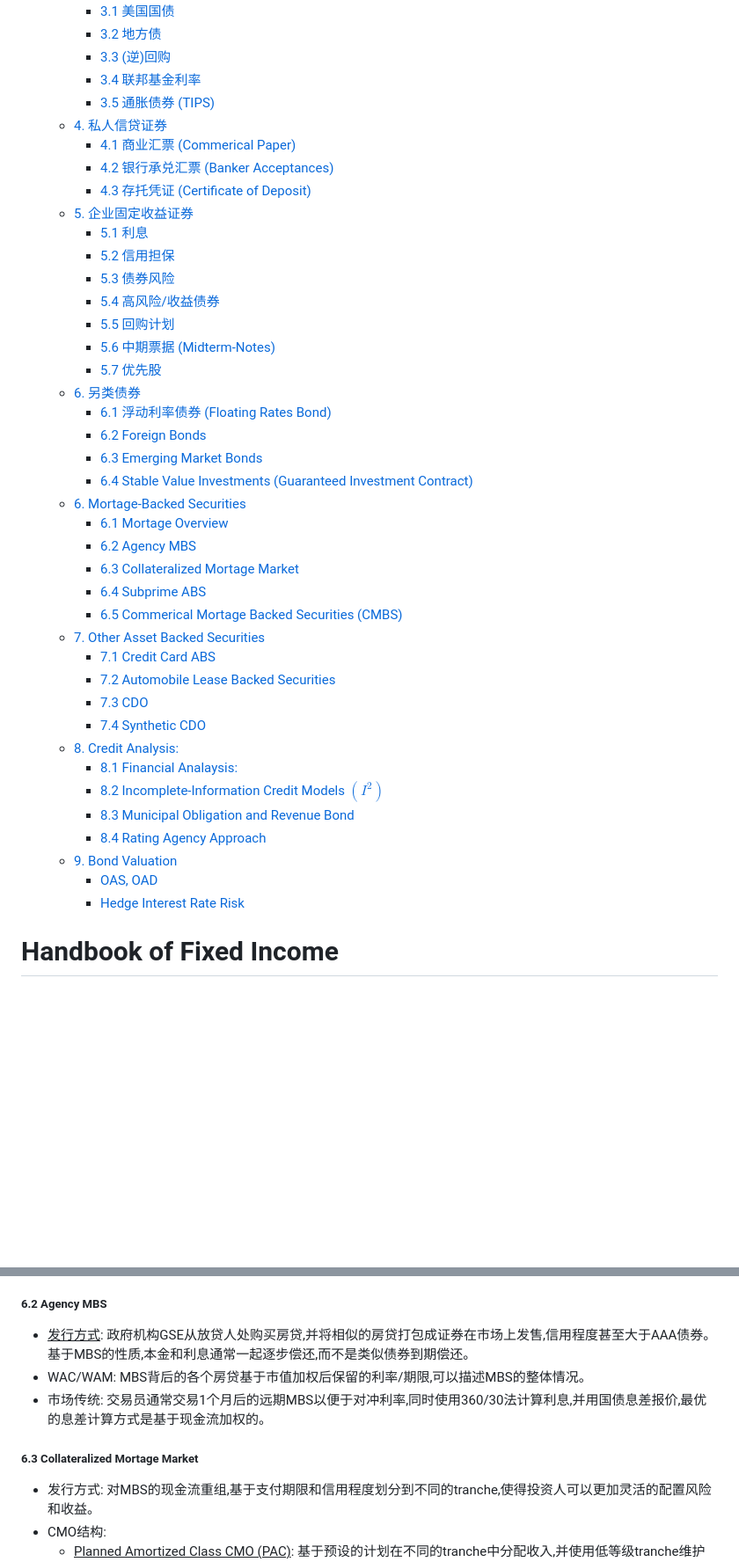
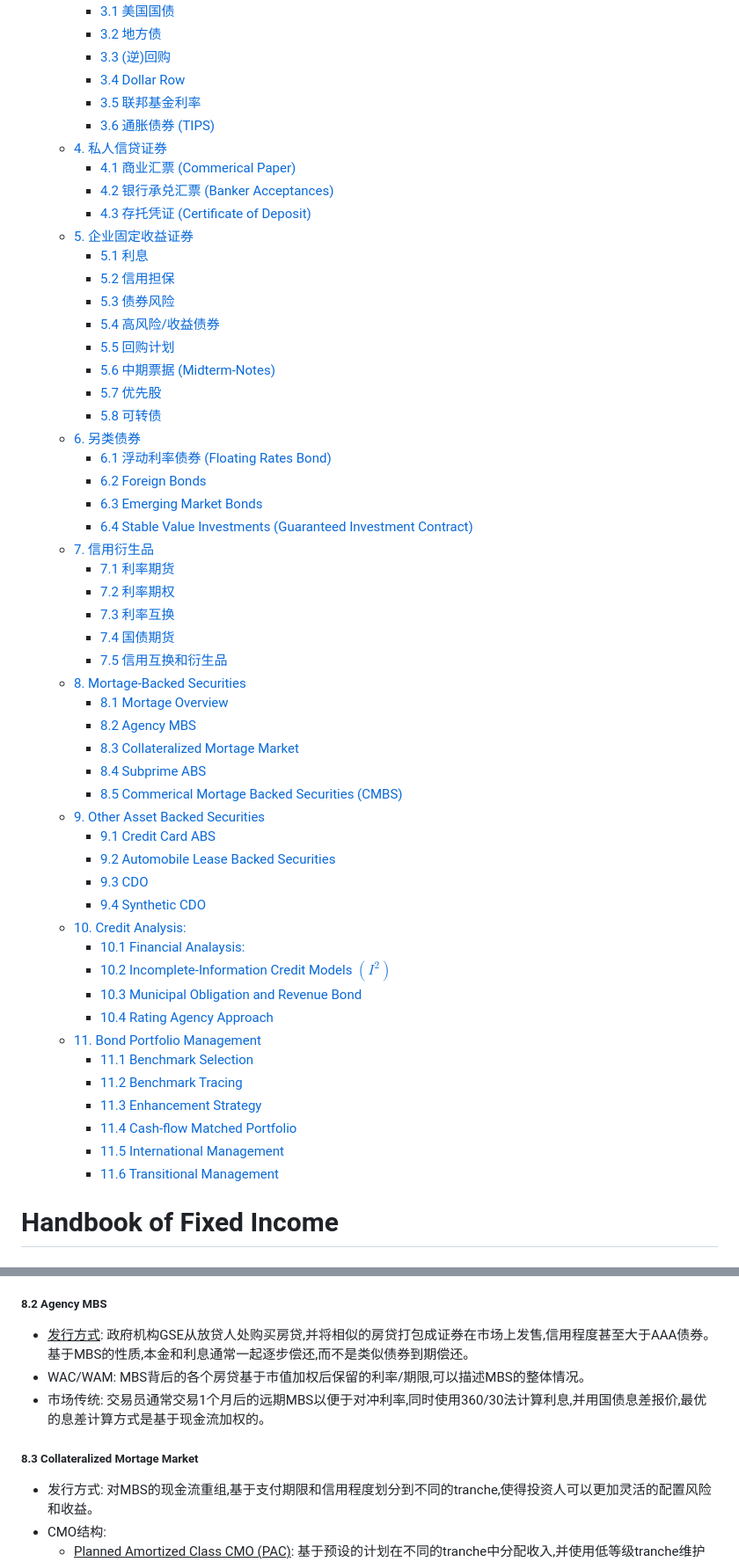
Before and after one commit to PcdPanda/Notes, a Markdown page: Learning/经济学/FixedIncome.md, 2 parts joined by grey strips. Shown at 88% size. Rendered like a GitHub page; blank space fills up the shorter version.

Commit message:
add portfolio mangement

```diff
--- a/Learning/经济学/FixedIncome.md
+++ b/Learning/经济学/FixedIncome.md
@@ -17,8 +17,9 @@
         - [3.1 美国国债](#31-美国国债)
         - [3.2 地方债](#32-地方债)
         - [3.3 (逆)回购](#33-逆回购)
-        - [3.4 联邦基金利率](#34-联邦基金利率)
-        - [3.5 通胀债券 (TIPS)](#35-通胀债券-tips)
+        - [3.4 Dollar Row](#34-dollar-row)
+        - [3.5 联邦基金利率](#35-联邦基金利率)
+        - [3.6 通胀债券 (TIPS)](#36-通胀债券-tips)
     - [4. 私人信贷证券](#4-私人信贷证券)
         - [4.1 商业汇票 (Commerical Paper)](#41-商业汇票-commerical-paper)
         - [4.2 银行承兑汇票 (Banker Acceptances)](#42-银行承兑汇票-banker-acceptances)
@@ -31,30 +32,41 @@
         - [5.5 回购计划](#55-回购计划)
         - [5.6 中期票据 (Midterm-Notes)](#56-中期票据-midterm-notes)
         - [5.7 优先股](#57-优先股)
+        - [5.8 可转债](#58-可转债)
     - [6. 另类债券](#6-另类债券)
         - [6.1 浮动利率债券 (Floating Rates Bond)](#61-浮动利率债券-floating-rates-bond)
         - [6.2 Foreign Bonds](#62-foreign-bonds)
         - [6.3 Emerging Market Bonds](#63-emerging-market-bonds)
         - [6.4 Stable Value Investments (Guaranteed Investment Contract)](#64-stable-value-investments-guaranteed-investment-contract)
-    - [6. Mortage-Backed Securities](#6-mortage-backed-securities)
-        - [6.1 Mortage Overview](#61-mortage-overview)
-        - [6.2 Agency MBS](#62-agency-mbs)
-        - [6.3 Collateralized Mortage Market](#63-collateralized-mortage-market)
-        - [6.4 Subprime ABS](#64-subprime-abs)
-        - [6.5 Commerical Mortage Backed Securities (CMBS)](#65-commerical-mortage-backed-securities-cmbs)
-    - [7. Other Asset Backed Securities](#7-other-asset-backed-securities)
-        - [7.1 Credit Card ABS](#71-credit-card-abs)
-        - [7.2 Automobile Lease Backed Securities](#72-automobile-lease-backed-securities)
-        - [7.3 CDO](#73-cdo)
-        - [7.4 Synthetic CDO](#74-synthetic-cdo)
-    - [8. Credit Analysis:](#8-credit-analysis)
-        - [8.1 Financial Analaysis:](#81-financial-analaysis)
-        - [8.2 Incomplete-Information Credit Models $(I^2)$](#82-incomplete-information-credit-models-i2)
-        - [8.3 Municipal Obligation and Revenue Bond](#83-municipal-obligation-and-revenue-bond)
-        - [8.4 Rating Agency Approach](#84-rating-agency-approach)
-    - [9. Bond Valuation](#9-bond-valuation)
-        - [OAS, OAD](#oas-oad)
-        - [Hedge Interest Rate Risk](#hedge-interest-rate-risk)
+    - [7. 信用衍生品](#7-信用衍生品)
+        - [7.1 利率期货](#71-利率期货)
+        - [7.2 利率期权](#72-利率期权)
+        - [7.3 利率互换](#73-利率互换)
+        - [7.4 国债期货](#74-国债期货)
+        - [7.5 信用互换和衍生品](#75-信用互换和衍生品)
+    - [8. Mortage-Backed Securities](#8-mortage-backed-securities)
+        - [8.1 Mortage Overview](#81-mortage-overview)
+        - [8.2 Agency MBS](#82-agency-mbs)
+        - [8.3 Collateralized Mortage Market](#83-collateralized-mortage-market)
+        - [8.4 Subprime ABS](#84-subprime-abs)
+        - [8.5 Commerical Mortage Backed Securities (CMBS)](#85-commerical-mortage-backed-securities-cmbs)
+    - [9. Other Asset Backed Securities](#9-other-asset-backed-securities)
+        - [9.1 Credit Card ABS](#91-credit-card-abs)
+        - [9.2 Automobile Lease Backed Securities](#92-automobile-lease-backed-securities)
+        - [9.3 CDO](#93-cdo)
+        - [9.4 Synthetic CDO](#94-synthetic-cdo)
+    - [10. Credit Analysis:](#10-credit-analysis)
+        - [10.1 Financial Analaysis:](#101-financial-analaysis)
+        - [10.2 Incomplete-Information Credit Models $(I^2)$](#102-incomplete-information-credit-models-i2)
+        - [10.3 Municipal Obligation and Revenue Bond](#103-municipal-obligation-and-revenue-bond)
+        - [10.4 Rating Agency Approach](#104-rating-agency-approach)
+    - [11. Bond Portfolio Management](#11-bond-portfolio-management)
+        - [11.1 Benchmark Selection](#111-benchmark-selection)
+        - [11.2 Benchmark Tracing](#112-benchmark-tracing)
+        - [11.3 Enhancement Strategy](#113-enhancement-strategy)
+        - [11.4 Cash-flow Matched Portfolio](#114-cash-flow-matched-portfolio)
+        - [11.5 International Management](#115-international-management)
+        - [11.6 Transitional Management](#116-transitional-management)
 
 # Handbook of Fixed Income
 ### 1. 固定收益市场概述
@@ -278,11 +300,11 @@ $$1+名义利率=(1+真实利率)\cdot(1+通胀率)$$
   - Single Monthly Mortaility (SMM): 计算每个月贷款中被预付的资金比例
   - Conditional Prepayment Rate (CPR): 计算每年贷款中被预付的比例,可以计算为$CPR=1-(1-SMM)^{12}$
   - <u>CPA模型</u>: SMM从0.2%开始,每个月上升0.2%,直到CPR达到6%后不变。CPR通常会在利率较低时升高,同时夏天也会更高,但在达到6%之后往往恢复稳定,因为剩下的借款人通常难以支付房贷。
-##### 6.2 Agency MBS
+##### 8.2 Agency MBS
 - <u>发行方式</u>: 政府机构GSE从放贷人处购买房贷,并将相似的房贷打包成证券在市场上发售,信用程度甚至大于AAA债券。基于MBS的性质,本金和利息通常一起逐步偿还,而不是类似债券到期偿还。
 - WAC/WAM: MBS背后的各个房贷基于市值加权后保留的利率/期限,可以描述MBS的整体情况。
 - 市场传统: 交易员通常交易1个月后的远期MBS以便于对冲利率,同时使用360/30法计算利息,并用国债息差报价,最优的息差计算方式是基于现金流加权的。
-##### 6.3 Collateralized Mortage Market
+##### 8.3 Collateralized Mortage Market
 - 发行方式: 对MBS的现金流重组,基于支付期限和信用程度划分到不同的tranche,使得投资人可以更加灵活的配置风险和收益。
 - CMO结构:
   - <u>Planned Amortized Class CMO (PAC)</u>: 基于预设的计划在不同的tranche中分配收入,并使用低等级tranche维护高级tranche收益的稳定性。
```
Also changed, not shown: other parts of Learning/经济学/FixedIncome.md (+62 -23 lines).
